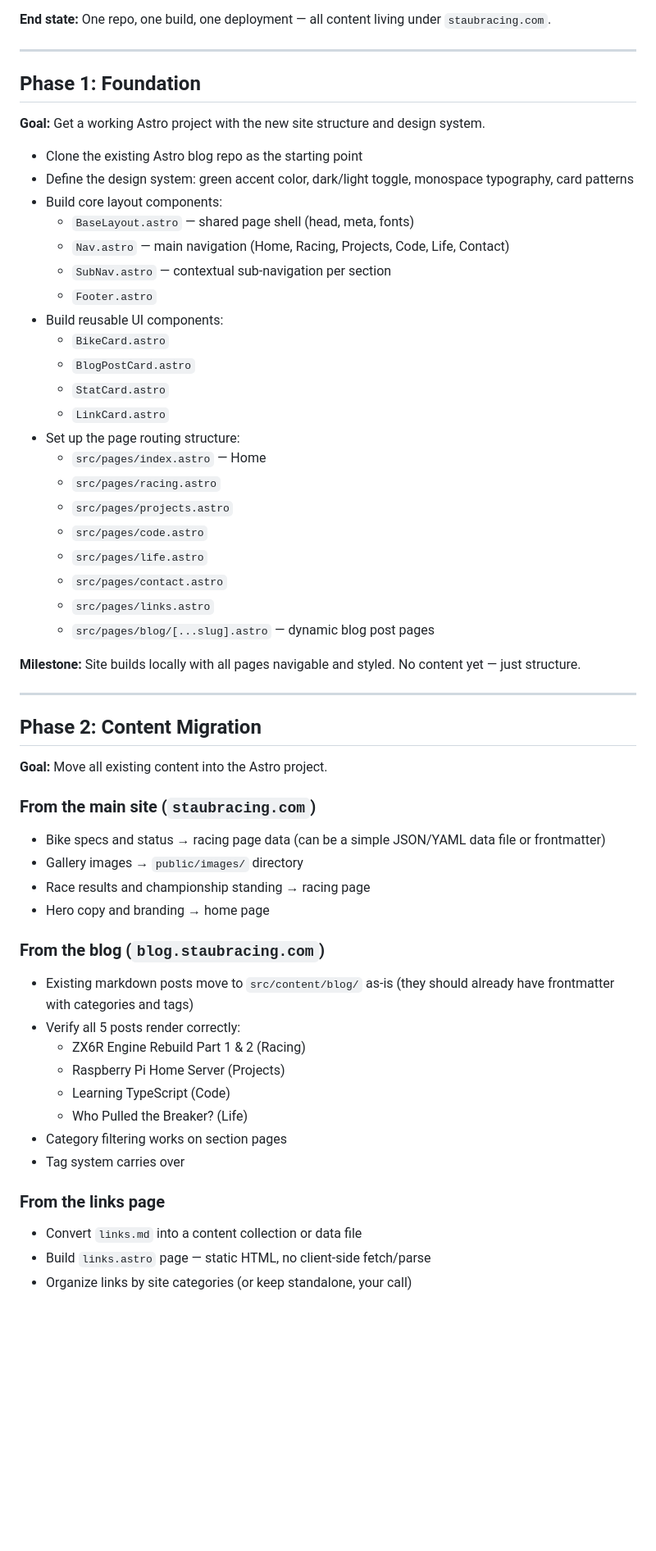
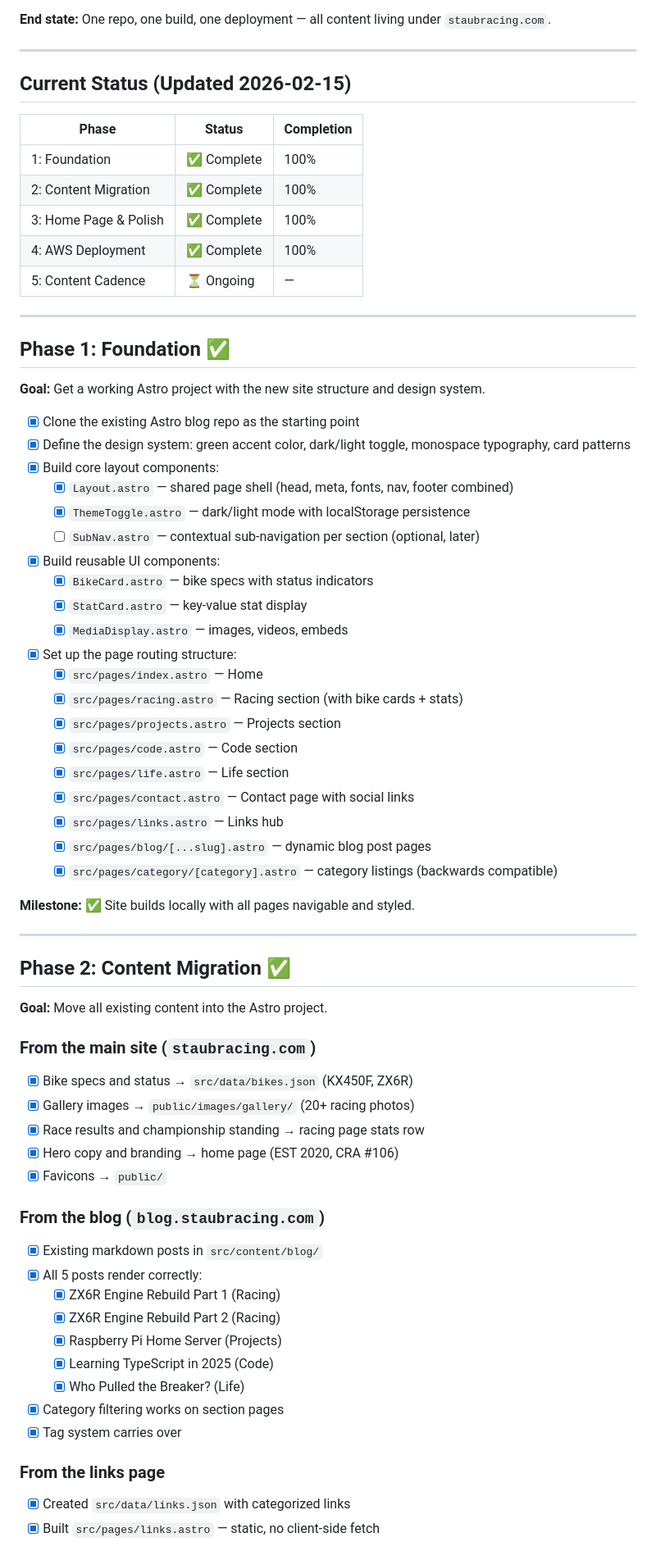
Before and after one commit to staubracing/staubracing-blog, a Markdown page: docs/MIGRATION_PLAN.md, the part around one of its changes. Shown at 82% size. Drawn GitHub-style; blank space fills up the shorter version.

```diff
--- a/docs/MIGRATION_PLAN.md
+++ b/docs/MIGRATION_PLAN.md
@@ -8,58 +8,70 @@ Consolidate `staubracing.com` (static HTML) and `blog.staubracing.com` (Astro/Gi
 
 ---
 
-## Phase 1: Foundation
+## Current Status (Updated 2026-02-15)
+
+| Phase | Status | Completion |
+|-------|--------|------------|
+| 1: Foundation | ✅ Complete | 100% |
+| 2: Content Migration | ✅ Complete | 100% |
+| 3: Home Page & Polish | ✅ Complete | 100% |
+| 4: AWS Deployment | ✅ Complete | 100% |
+| 5: Content Cadence | ⏳ Ongoing | — |
+
+---
+
+## Phase 1: Foundation ✅
 
 **Goal:** Get a working Astro project with the new site structure and design system.
 
-- Clone the existing Astro blog repo as the starting point
-- Define the design system: green accent color, dark/light toggle, monospace typography, card patterns
-- Build core layout components:
-  - `BaseLayout.astro` — shared page shell (head, meta, fonts)
-  - `Nav.astro` — main navigation (Home, Racing, Projects, Code, Life, Contact)
-  - `SubNav.astro` — contextual sub-navigation per section
-  - `Footer.astro`
-- Build reusable UI components:
-  - `BikeCard.astro`
-  - `BlogPostCard.astro`
-  - `StatCard.astro`
-  - `LinkCard.astro`
-- Set up the page routing structure:
-  - `src/pages/index.astro` — Home
-  - `src/pages/racing.astro`
-  - `src/pages/projects.astro`
-  - `src/pages/code.astro`
-  - `src/pages/life.astro`
-  - `src/pages/contact.astro`
-  - `src/pages/links.astro`
-  - `src/pages/blog/[...slug].astro` — dynamic blog post pages
+- [x] Clone the existing Astro blog repo as the starting point
+- [x] Define the design system: green accent color, dark/light toggle, monospace typography, card patterns
+- [x] Build core layout components:
+  - [x] `Layout.astro` — shared page shell (head, meta, fonts, nav, footer combined)
+  - [x] `ThemeToggle.astro` — dark/light mode with localStorage persistence
+  - [ ] `SubNav.astro` — contextual sub-navigation per section (optional, later)
+- [x] Build reusable UI components:
+  - [x] `BikeCard.astro` — bike specs with status indicators
+  - [x] `StatCard.astro` — key-value stat display
+  - [x] `MediaDisplay.astro` — images, videos, embeds
+- [x] Set up the page routing structure:
+  - [x] `src/pages/index.astro` — Home
+  - [x] `src/pages/racing.astro` — Racing section (with bike cards + stats)
+  - [x] `src/pages/projects.astro` — Projects section
+  - [x] `src/pages/code.astro` — Code section
+  - [x] `src/pages/life.astro` — Life section
+  - [x] `src/pages/contact.astro` — Contact page with social links
+  - [x] `src/pages/links.astro` — Links hub
+  - [x] `src/pages/blog/[...slug].astro` — dynamic blog post pages
+  - [x] `src/pages/category/[category].astro` — category listings (backwards compatible)
 
-**Milestone:** Site builds locally with all pages navigable and styled. No content yet — just structure.
+**Milestone:** ✅ Site builds locally with all pages navigable and styled.
 
 ---
 
-## Phase 2: Content Migration
+## Phase 2: Content Migration ✅
 
 **Goal:** Move all existing content into the Astro project.
 
 ### From the main site (`staubracing.com`)
-- Bike specs and status → racing page data (can be a simple JSON/YAML data file or frontmatter)
-- Gallery images → `public/images/` directory
-- Race results and championship standing → racing page
-- Hero copy and branding → home page
+- [x] Bike specs and status → `src/data/bikes.json` (KX450F, ZX6R)
+- [x] Gallery images → `public/images/gallery/` (20+ racing photos)
+- [x] Race results and championship standing → racing page stats row
+- [x] Hero copy and branding → home page (EST 2020, CRA #106)
+- [x] Favicons → `public/`
 
 ### From the blog (`blog.staubracing.com`)
-- Existing markdown posts move to `src/content/blog/` as-is (they should already have frontmatter with categories and tags)
-- Verify all 5 posts render correctly:
-  - ZX6R Engine Rebuild Part 1 & 2 (Racing)
-  - Raspberry Pi Home Server (Projects)
-  - Learning TypeScript (Code)
-  - Who Pulled the Breaker? (Life)
-- Category filtering works on section pages
-- Tag system carries over
+- [x] Existing markdown posts in `src/content/blog/`
+- [x] All 5 posts render correctly:
+  - [x] ZX6R Engine Rebuild Part 1 (Racing)
+  - [x] ZX6R Engine Rebuild Part 2 (Racing)
+  - [x] Raspberry Pi Home Server (Projects)
+  - [x] Learning TypeScript in 2025 (Code)
+  - [x] Who Pulled the Breaker? (Life)
+- [x] Category filtering works on section pages
+- [x] Tag system carries over
 
 ### From the links page
-- Convert `links.md` into a content collection or data file
-- Build `links.astro` page — static HTML, no client-side fetch/parse
-- Organize links by site categories (or keep standalone, your call)
+- [x] Created `src/data/links.json` with categorized links
+- [x] Built `src/pages/links.astro` — static, no client-side fetch
 
```
Also changed, not shown: other parts of docs/MIGRATION_PLAN.md (+37 -42 lines).
